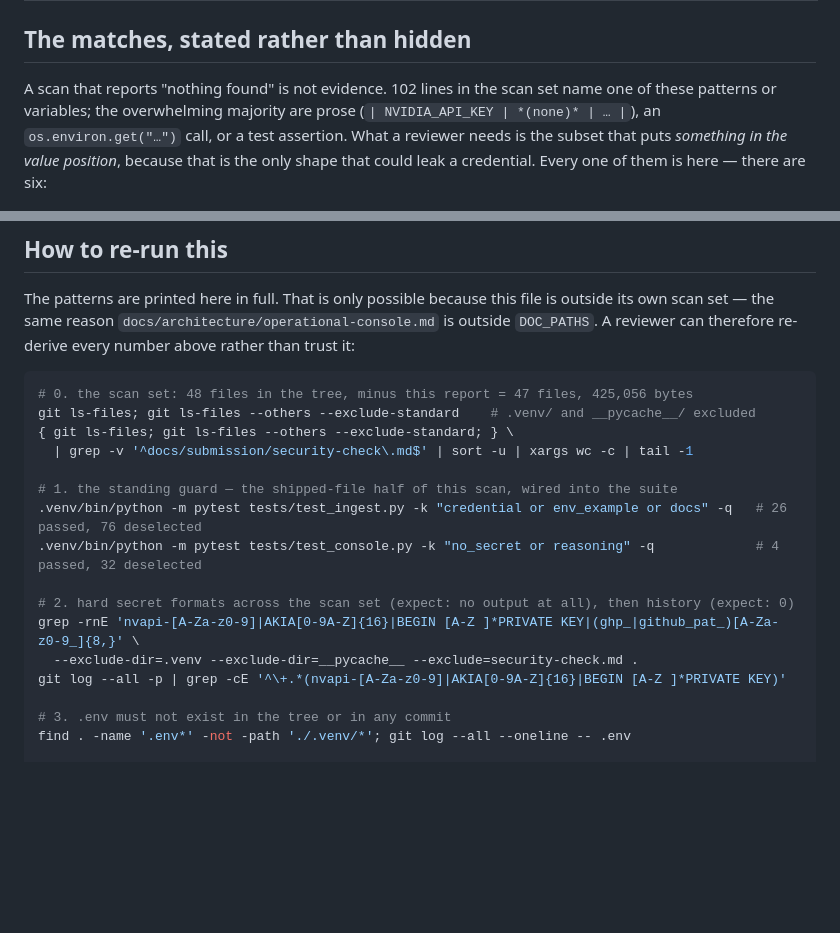
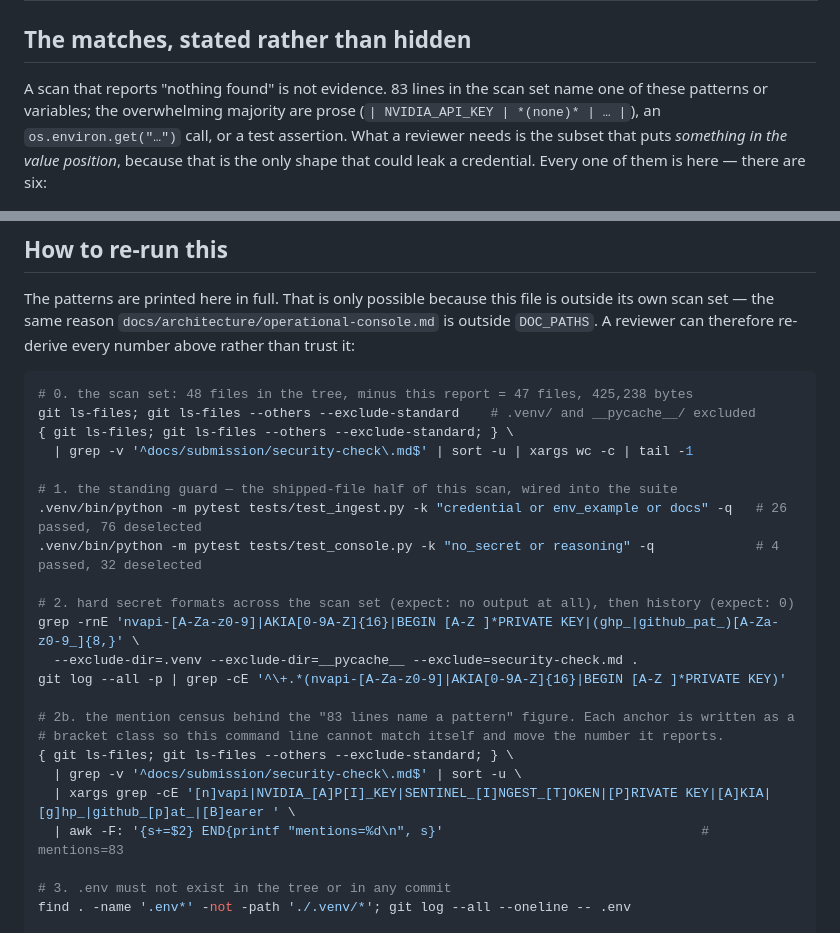
Before and after one commit to novatechsystemsgroup/novabrain-sentinel, a Markdown page: docs/submission/security-check.md, 2 parts joined by grey strips. Drawn GitHub-style; blank space fills up the shorter version.

````diff
--- a/docs/submission/security-check.md
+++ b/docs/submission/security-check.md
@@ -35,7 +41,7 @@ and points here for the rest.
 
 ## The matches, stated rather than hidden
 
-A scan that reports "nothing found" is not evidence. 102 lines in the scan set name one of these
+A scan that reports "nothing found" is not evidence. 83 lines in the scan set name one of these
 patterns or variables; the overwhelming majority are prose (`| NVIDIA_API_KEY | *(none)* | … |`), an
 `os.environ.get("…")` call, or a test assertion. What a reviewer needs is the subset that puts
 *something in the value position*, because that is the only shape that could leak a credential.
@@ -120,7 +130,7 @@ scan set — the same reason `docs/architecture/operational-console.md` is outsi
 reviewer can therefore re-derive every number above rather than trust it:
 
 ```bash
-# 0. the scan set: 48 files in the tree, minus this report = 47 files, 425,056 bytes
+# 0. the scan set: 48 files in the tree, minus this report = 47 files, 425,238 bytes
 git ls-files; git ls-files --others --exclude-standard    # .venv/ and __pycache__/ excluded
 { git ls-files; git ls-files --others --exclude-standard; } \
   | grep -v '^docs/submission/security-check\.md$' | sort -u | xargs wc -c | tail -1
@@ -133,6 +143,13 @@ git ls-files; git ls-files --others --exclude-standard    # .venv/ and __pycache
 grep -rnE 'nvapi-[A-Za-z0-9]|AKIA[0-9A-Z]{16}|BEGIN [A-Z ]*PRIVATE KEY|(ghp_|github_pat_)[A-Za-z0-9_]{8,}' \
   --exclude-dir=.venv --exclude-dir=__pycache__ --exclude=security-check.md .
 git log --all -p | grep -cE '^\+.*(nvapi-[A-Za-z0-9]|AKIA[0-9A-Z]{16}|BEGIN [A-Z ]*PRIVATE KEY)'
+
+# 2b. the mention census behind the "83 lines name a pattern" figure. Each anchor is written as a
+# bracket class so this command line cannot match itself and move the number it reports.
+{ git ls-files; git ls-files --others --exclude-standard; } \
+  | grep -v '^docs/submission/security-check\.md$' | sort -u \
+  | xargs grep -cE '[n]vapi|NVIDIA_[A]P[I]_KEY|SENTINEL_[I]NGEST_[T]OKEN|[P]RIVATE KEY|[A]KIA|[g]hp_|github_[p]at_|[B]earer ' \
+  | awk -F: '{s+=$2} END{printf "mentions=%d\n", s}'                                 # mentions=83
 
 # 3. .env must not exist in the tree or in any commit
 find . -name '.env*' -not -path './.venv/*'; git log --all --oneline -- .env
````
Also changed, not shown: other parts of docs/submission/security-check.md (+28 -17 lines), docs/submission/checklist.md (+14 -11 lines), docs/submission/evidence-matrix.md (+1 -1 lines).
